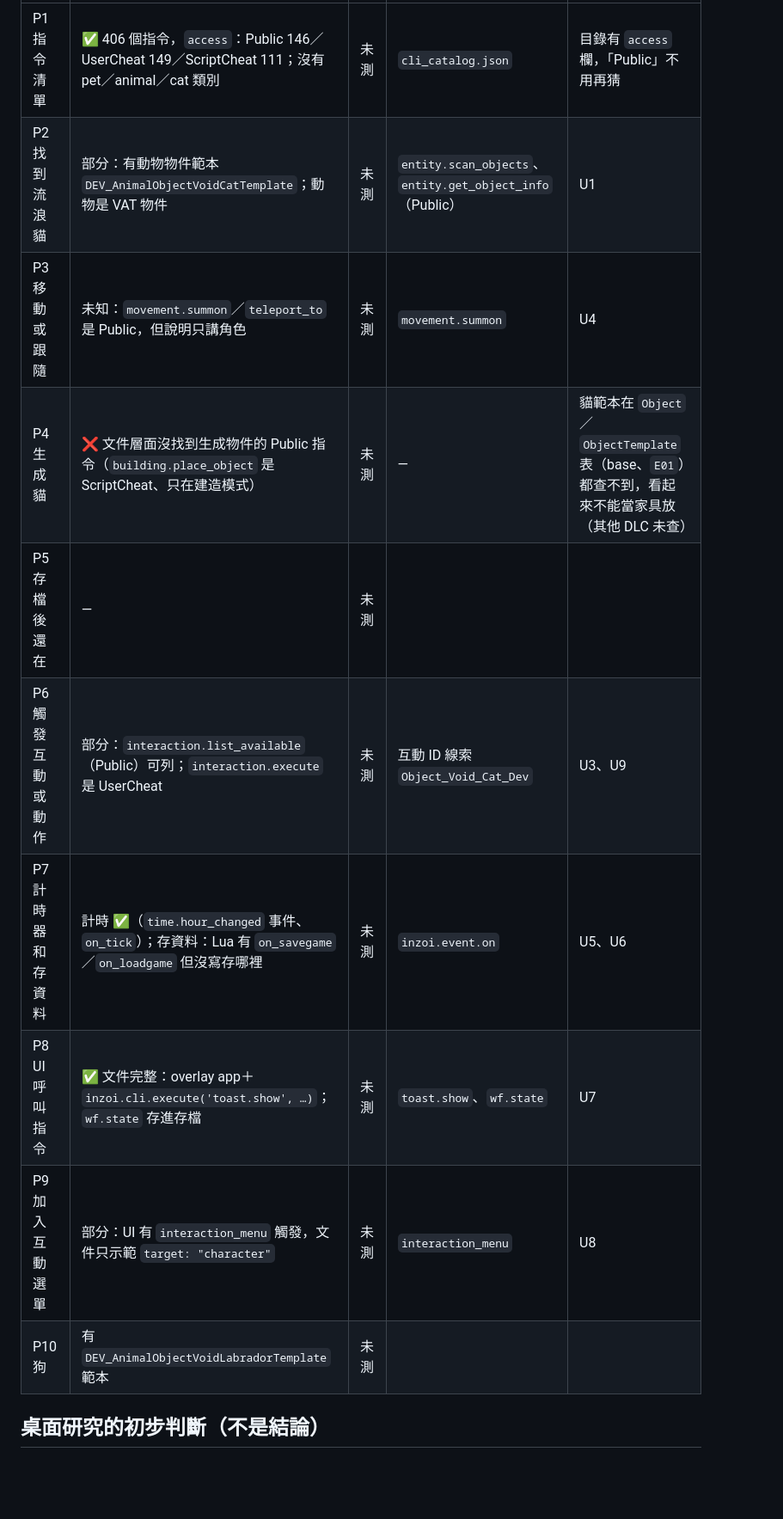
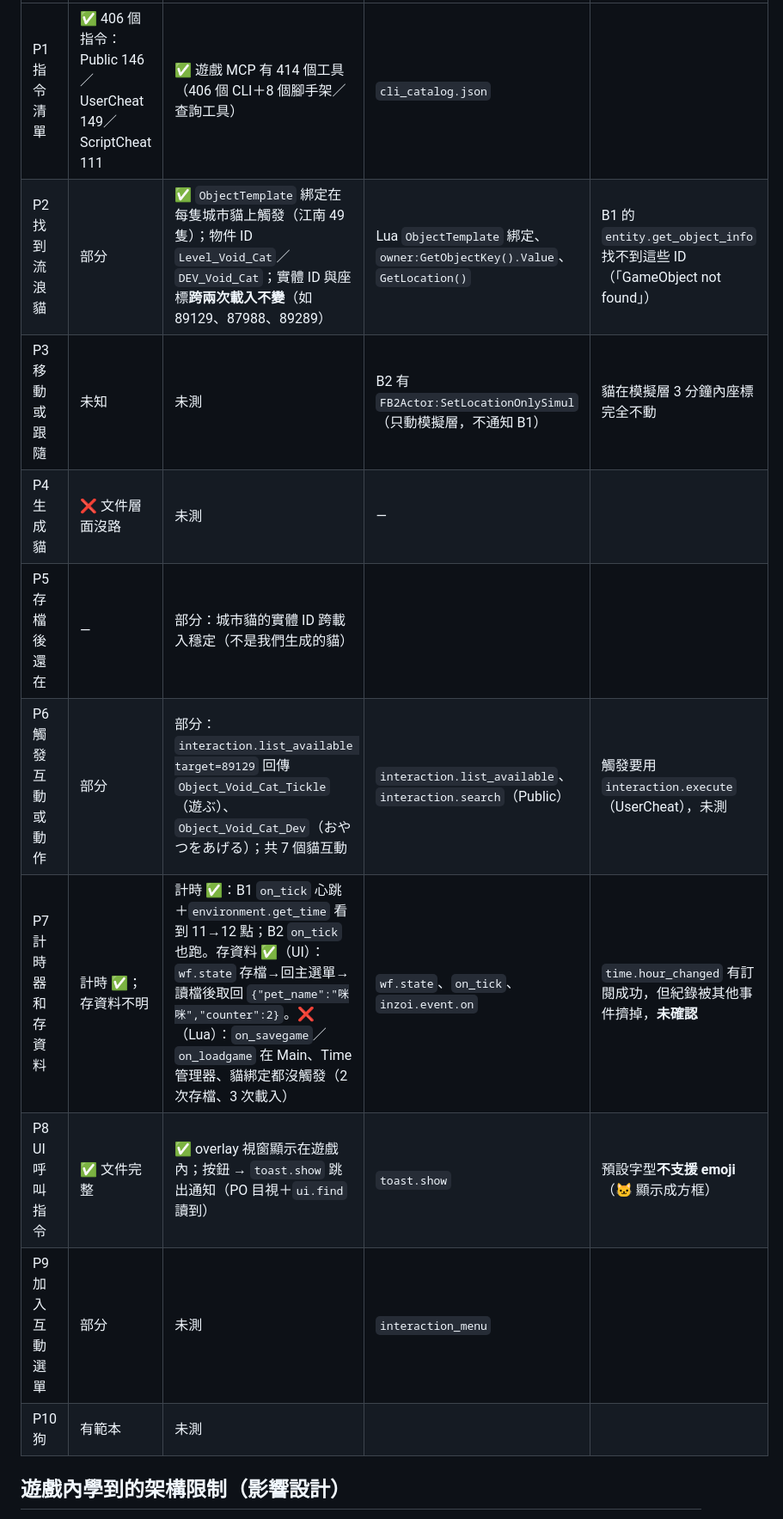
Before and after one commit to Tim2840/Inzoi-mod, a Markdown page: docs/phase0-results.md, the part around one of its changes. Shown at 86% size. Rendered like a GitHub page; blank space fills up the shorter version.

```diff
--- a/docs/phase0-results.md
+++ b/docs/phase0-results.md
@@ -10,14 +13,14 @@
 |---|---|---|---|---|
-| P1 指令清單 | ✅ 406 個指令，`access`：Public 146／UserCheat 149／ScriptCheat 111；沒有 pet／animal／cat 類別 | 未測 | `cli_catalog.json` | 目錄有 `access` 欄，「Public」不用再猜 |
-| P2 找到流浪貓 | 部分：有動物物件範本 `DEV_AnimalObjectVoidCatTemplate`；動物是 VAT 物件 | 未測 | `entity.scan_objects`、`entity.get_object_info`（Public） | U1 |
-| P3 移動或跟隨 | 未知：`movement.summon`／`teleport_to` 是 Public，但說明只講角色 | 未測 | `movement.summon` | U4 |
-| P4 生成貓 | ❌ 文件層面沒找到生成物件的 Public 指令（`building.place_object` 是 ScriptCheat、只在建造模式） | 未測 | — | 貓範本在 `Object`／`ObjectTemplate` 表（base、`E01`）都查不到，看起來不能當家具放（其他 DLC 未查） |
-| P5 存檔後還在 | — | 未測 | | |
-| P6 觸發互動或動作 | 部分：`interaction.list_available`（Public）可列；`interaction.execute` 是 UserCheat | 未測 | 互動 ID 線索 `Object_Void_Cat_Dev` | U3、U9 |
-| P7 計時器和存資料 | 計時 ✅（`time.hour_changed` 事件、`on_tick`）；存資料：Lua 有 `on_savegame`／`on_loadgame` 但沒寫存哪裡 | 未測 | `inzoi.event.on` | U5、U6 |
-| P8 UI 呼叫指令 | ✅ 文件完整：overlay app＋`inzoi.cli.execute('toast.show', …)`；`wf.state` 存進存檔 | 未測 | `toast.show`、`wf.state` | U7 |
-| P9 加入互動選單 | 部分：UI 有 `interaction_menu` 觸發，文件只示範 `target: "character"` | 未測 | `interaction_menu` | U8 |
-| P10 狗 | 有 `DEV_AnimalObjectVoidLabradorTemplate` 範本 | 未測 | | |
+| P1 指令清單 | ✅ 406 個指令：Public 146／UserCheat 149／ScriptCheat 111 | ✅ 遊戲 MCP 有 414 個工具（406 個 CLI＋8 個腳手架／查詢工具） | `cli_catalog.json` | |
+| P2 找到流浪貓 | 部分 | ✅ `ObjectTemplate` 綁定在每隻城市貓上觸發（江南 49 隻）；物件 ID `Level_Void_Cat`／`DEV_Void_Cat`；實體 ID 與座標**跨兩次載入不變**（如 89129、87988、89289） | Lua `ObjectTemplate` 綁定、`owner:GetObjectKey().Value`、`GetLocation()` | B1 的 `entity.get_object_info` 找不到這些 ID（「GameObject not found」） |
+| P3 移動或跟隨 | 未知 | 未測 | B2 有 `FB2Actor:SetLocationOnlySimul`（只動模擬層，不通知 B1） | 貓在模擬層 3 分鐘內座標完全不動 |
+| P4 生成貓 | ❌ 文件層面沒路 | 未測 | — | |
+| P5 存檔後還在 | — | 部分：城市貓的實體 ID 跨載入穩定（不是我們生成的貓） | | |
+| P6 觸發互動或動作 | 部分 | 部分：`interaction.list_available target=89129` 回傳 `Object_Void_Cat_Tickle`（遊ぶ）、`Object_Void_Cat_Dev`（おやつをあげる）；共 7 個貓互動 | `interaction.list_available`、`interaction.search`（Public） | 觸發要用 `interaction.execute`（UserCheat），未測 |
+| P7 計時器和存資料 | 計時 ✅；存資料不明 | 計時 ✅：B1 `on_tick` 心跳＋`environment.get_time` 看到 11→12 點；B2 `on_tick` 也跑。存資料 ✅（UI）：`wf.state` 存檔→回主選單→讀檔後取回 `{"pet_name":"咪咪","counter":2}`。❌（Lua）：`on_savegame`／`on_loadgame` 在 Main、Time 管理器、貓綁定都沒觸發（2 次存檔、3 次載入） | `wf.state`、`on_tick`、`inzoi.event.on` | `time.hour_changed` 有訂閱成功，但紀錄被其他事件擠掉，**未確認** |
+| P8 UI 呼叫指令 | ✅ 文件完整 | ✅ overlay 視窗顯示在遊戲內；按鈕 → `toast.show` 跳出通知（PO 目視＋`ui.find` 讀到） | `toast.show` | 預設字型**不支援 emoji**（🐱 顯示成方框） |
+| P9 加入互動選單 | 部分 | 未測 | `interaction_menu` | |
+| P10 狗 | 有範本 | 未測 | | |
 
-## 桌面研究的初步判斷（不是結論）
+## 遊戲內學到的架構限制（影響設計）
 
```
Also changed, not shown: other parts of docs/phase0-results.md (+26 -12 lines), docs/probe/lua-api.md (+17 -0 lines).
